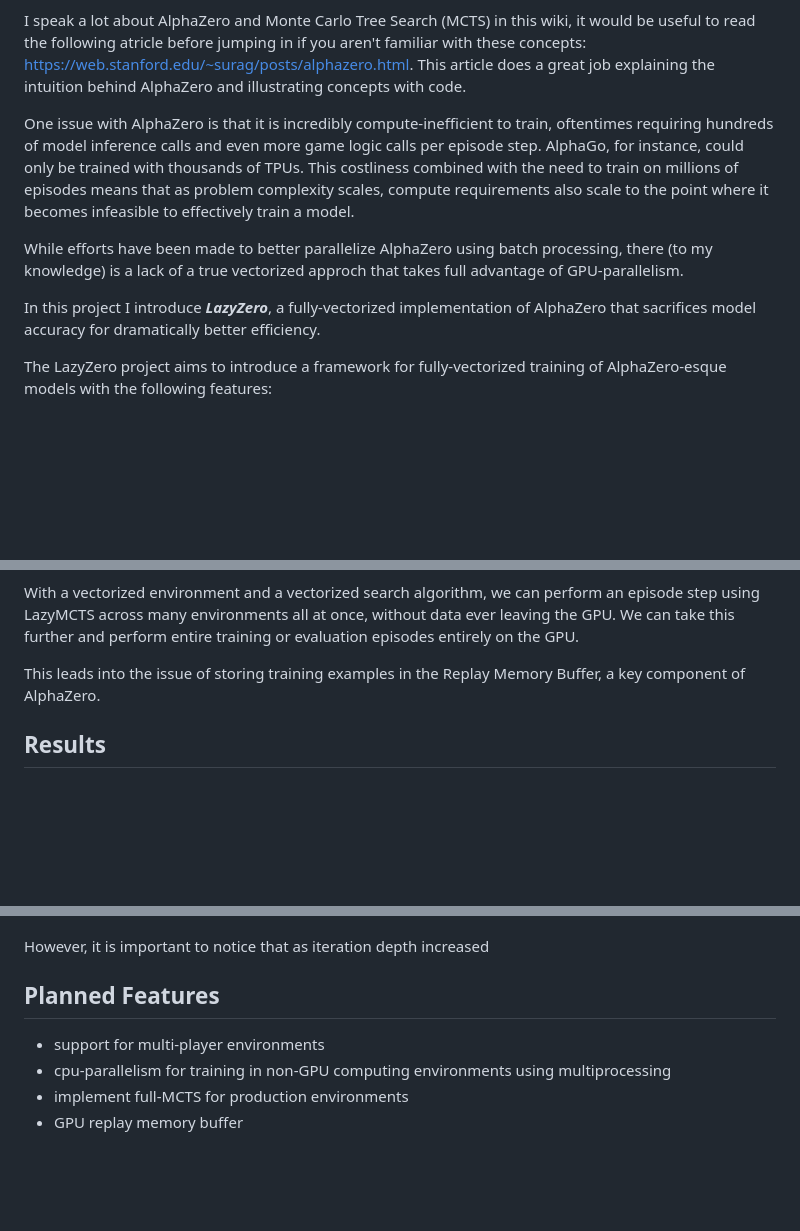
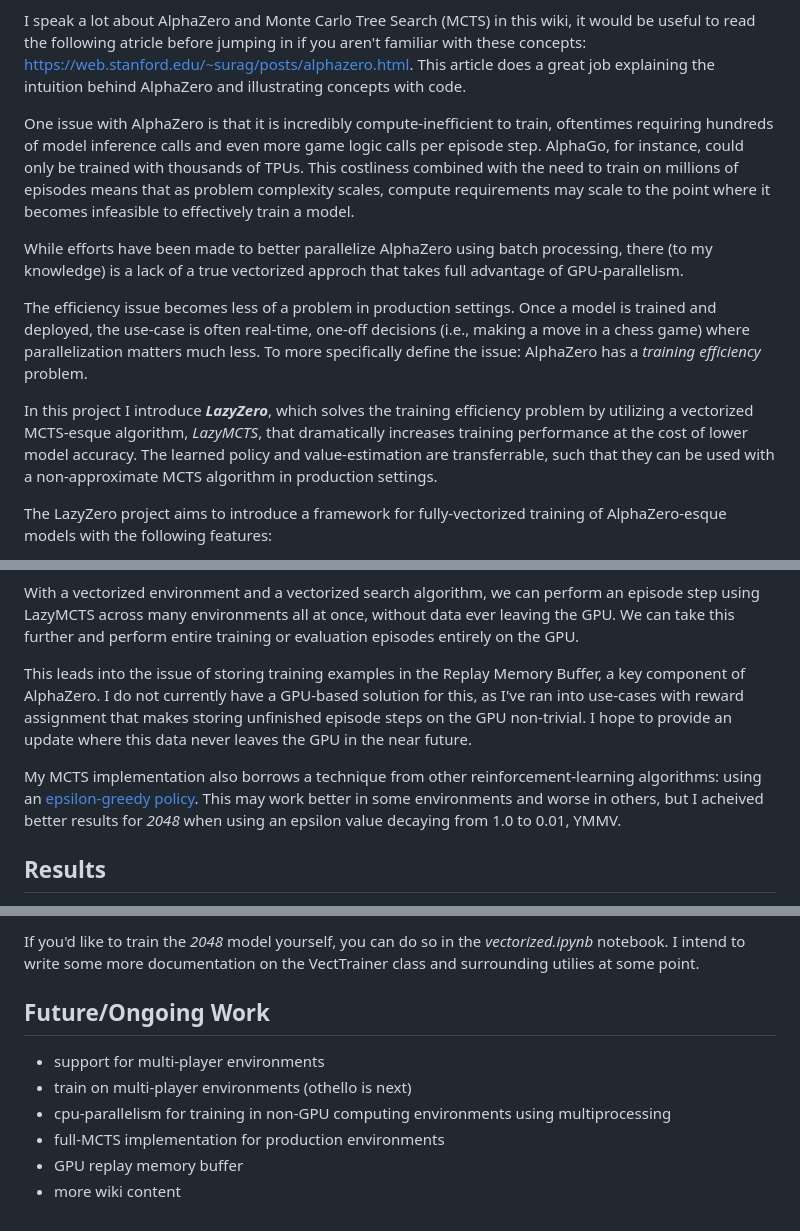
Before and after one commit to lowrollr/turbozero, a Markdown page: README.md, 3 parts joined by grey strips. Drawn GitHub-style; blank space fills up the shorter version.

Commit message:
readme in a good place

```diff
--- a/README.md
+++ b/README.md
@@ -4,11 +4,13 @@ LazyZero is an approximate, GPU-accelerated, vectorized implementation of DeepMi
 
 I speak a lot about AlphaZero and Monte Carlo Tree Search (MCTS) in this wiki, it would be useful to read the following atricle before jumping in if you aren't familiar with these concepts: https://web.stanford.edu/~surag/posts/alphazero.html. This article does a great job explaining the intuition behind AlphaZero and illustrating concepts with code.
 
-One issue with AlphaZero is that it is incredibly compute-inefficient to train, oftentimes requiring hundreds of model inference calls and even more game logic calls per episode step. AlphaGo, for instance, could only be trained with thousands of TPUs. This costliness combined with the need to train on millions of episodes means that as problem complexity scales, compute requirements also scale to the point where it becomes infeasible to effectively train a model.
+One issue with AlphaZero is that it is incredibly compute-inefficient to train, oftentimes requiring hundreds of model inference calls and even more game logic calls per episode step. AlphaGo, for instance, could only be trained with thousands of TPUs. This costliness combined with the need to train on millions of episodes means that as problem complexity scales, compute requirements may scale to the point where it becomes infeasible to effectively train a model.
 
 While efforts have been made to better parallelize AlphaZero using batch processing, there (to my knowledge) is a lack of a true vectorized approch that takes full advantage of GPU-parallelism.
 
-In this project I introduce __*LazyZero*__, a fully-vectorized implementation of AlphaZero that sacrifices model accuracy for dramatically better efficiency.
+The efficiency issue becomes less of a problem in production settings. Once a model is trained and deployed, the use-case is often real-time, one-off decisions (i.e., making a move in a chess game) where parallelization matters much less. To more specifically define the issue: AlphaZero has a *training efficiency* problem.
+
+In this project I introduce __*LazyZero*__, which solves the training efficiency problem by utilizing a vectorized MCTS-esque algorithm, *LazyMCTS*, that dramatically increases training performance at the cost of lower model accuracy. The learned policy and value-estimation are transferrable, such that they can be used with a non-approximate MCTS algorithm in production settings.
 
 The LazyZero project aims to introduce a framework for fully-vectorized training of AlphaZero-esque models with the following features:
 * __end-to-end GPU acceleration:__ environment logic/simulation + model training/inference all happens without data ever leaving the GPU
@@ -71,7 +73,10 @@ LazyMCTS approximates true Monte Carlo Tree Search by performing MCTS-esque expl
 
 With a vectorized environment and a vectorized search algorithm, we can perform an episode step using LazyMCTS across many environments all at once, without data ever leaving the GPU. We can take this further and perform entire training or evaluation episodes entirely on the GPU.
 
-This leads into the issue of storing training examples in the Replay Memory Buffer, a key component of AlphaZero.
+This leads into the issue of storing training examples in the Replay Memory Buffer, a key component of AlphaZero. I do not currently have a GPU-based solution for this, as I've ran into use-cases with reward assignment that makes storing unfinished episode steps on the GPU non-trivial. I hope to provide an update where this data never leaves the GPU in the near future.
+
+My MCTS implementation also borrows a technique from other reinforcement-learning algorithms: using an [epsilon-greedy policy](https://medium.com/analytics-vidhya/the-epsilon-greedy-algorithm-for-reinforcement-learning-5fe6f96dc870). This may work better in some environments and worse in others, but I acheived better results for *2048* when using an epsilon value decaying from 1.0 to 0.01, YMMV.
+
 
 
 ## Results
@@ -81,12 +99,10 @@ After training for a 6 epochs (600,000 episodes), LazyZero demonstrated the abil
+If you'd like to train the *2048* model yourself, you can do so in the *vectorized.ipynb* notebook. I intend to write some more documentation on the VectTrainer class and surrounding utilies at some point.
 
 
-However, it is important to notice that as iteration depth increased
-
-
-
-
-## Planned Features
+## Future/Ongoing Work
 * support for multi-player environments
+* train on multi-player environments (othello is next)
 * cpu-parallelism for training in non-GPU computing environments using multiprocessing
-* implement full-MCTS for production environments
+* full-MCTS implementation for production environments
 * GPU replay memory buffer
+* more wiki content
```
Also changed, not shown: other parts of README.md (+14 -1 lines).
